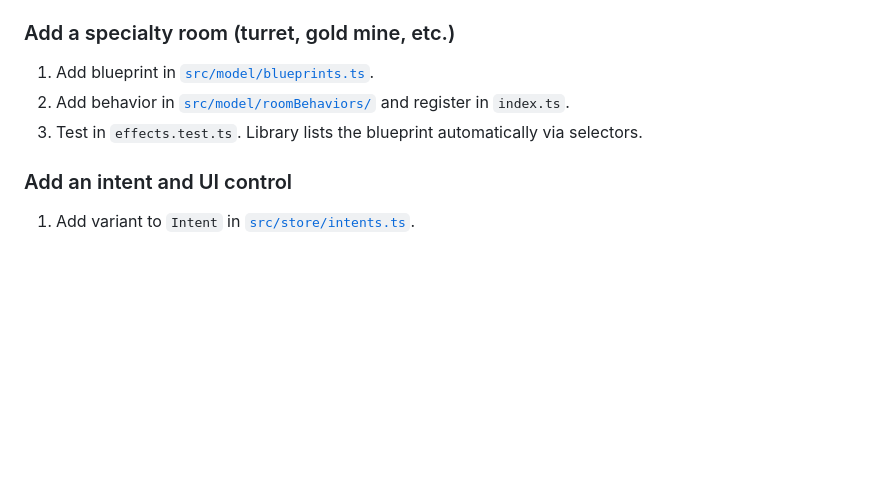
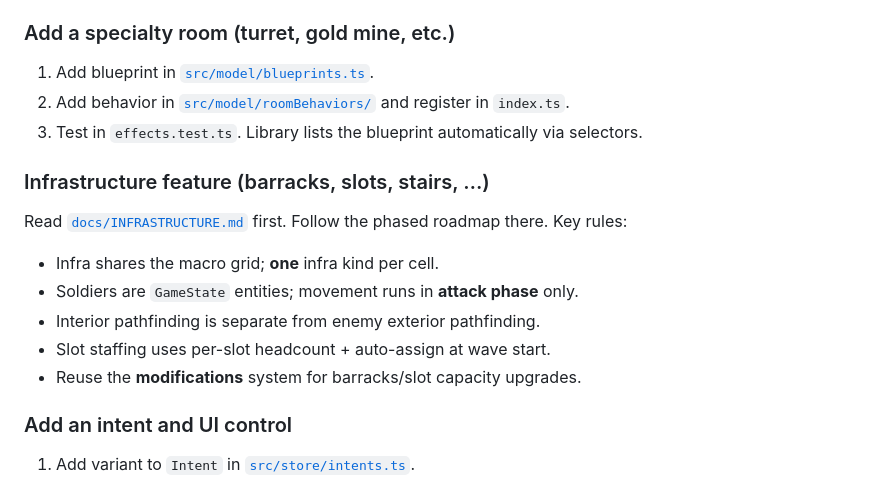
Before and after one commit to katerberg/wizard-tower-builder, a Markdown page: docs/CONTRIBUTING.md, the part around the change. Drawn GitHub-style; blank space fills up the shorter version.

```diff
--- a/docs/CONTRIBUTING.md
+++ b/docs/CONTRIBUTING.md
@@ -57,6 +57,16 @@ A replacement UI only needs `Store`, `Intent`, `Snapshot`, and functions from `s
 2. Add behavior in [`src/model/roomBehaviors/`](../src/model/roomBehaviors/) and register in `index.ts`.
 3. Test in `effects.test.ts`. Library lists the blueprint automatically via selectors.
 
+### Infrastructure feature (barracks, slots, stairs, …)
+
+Read [`docs/INFRASTRUCTURE.md`](../docs/INFRASTRUCTURE.md) first. Follow the phased roadmap there. Key rules:
+
+- Infra shares the macro grid; **one** infra kind per cell.
+- Soldiers are `GameState` entities; movement runs in **attack phase** only.
+- Interior pathfinding is separate from enemy exterior pathfinding.
+- Slot staffing uses per-slot headcount + auto-assign at wave start.
+- Reuse the **modifications** system for barracks/slot capacity upgrades.
+
 ### Add an intent and UI control
 
 1. Add variant to `Intent` in [`src/store/intents.ts`](../src/store/intents.ts).
```
Also changed, not shown: README.md (+49 -3 lines), docs/INFRASTRUCTURE.md (added, +408 -0 lines).
